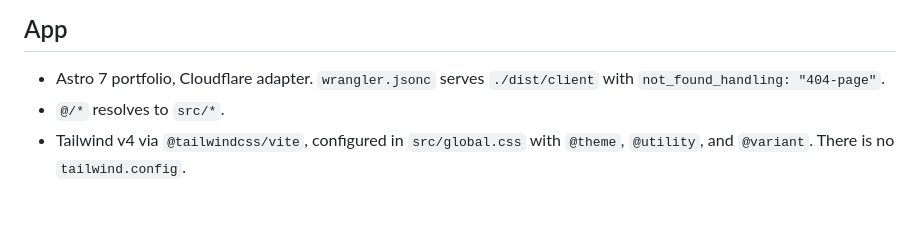
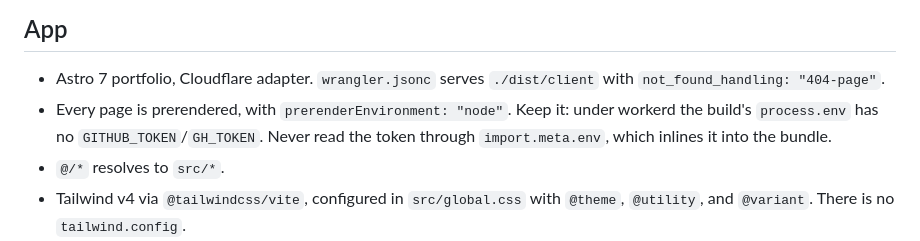
Before and after one commit to teziovsky/jakubsoboczynski, a Markdown page: AGENTS.md, the part around the change. GitHub-like rendering; blank space fills up the shorter version.

Commit message:
Note why prerendering runs in Node.
Co-Authored-By: Claude Opus 5.5 <noreply@anthropic.com>

```diff
--- a/AGENTS.md
+++ b/AGENTS.md
@@ -13,6 +13,7 @@
 ## App
 
 - Astro 7 portfolio, Cloudflare adapter. `wrangler.jsonc` serves `./dist/client` with `not_found_handling: "404-page"`.
+- Every page is prerendered, with `prerenderEnvironment: "node"`. Keep it: under workerd the build's `process.env` has no `GITHUB_TOKEN`/`GH_TOKEN`. Never read the token through `import.meta.env`, which inlines it into the bundle.
 - `@/*` resolves to `src/*`.
 - Tailwind v4 via `@tailwindcss/vite`, configured in `src/global.css` with `@theme`, `@utility`, and `@variant`. There is no `tailwind.config`.
 - Combine class names with `import { cn } from "cn"` in the file that uses it. Do not re-export `cn`, and do not add `clsx` or `tailwind-merge`.
```
